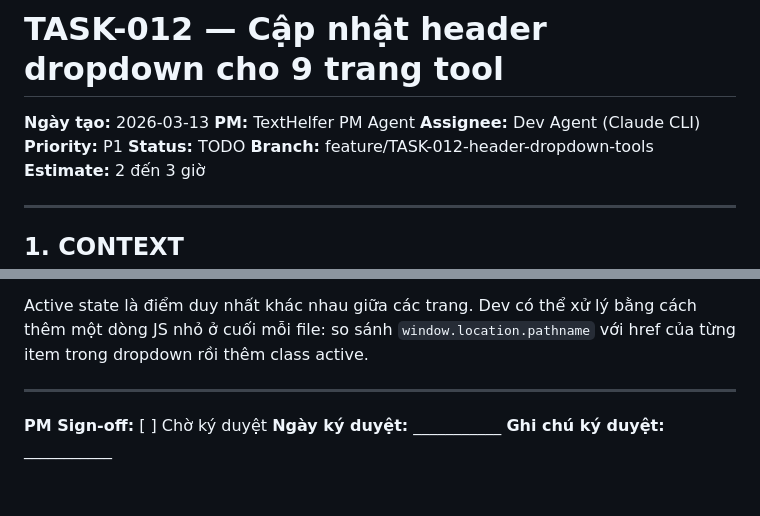
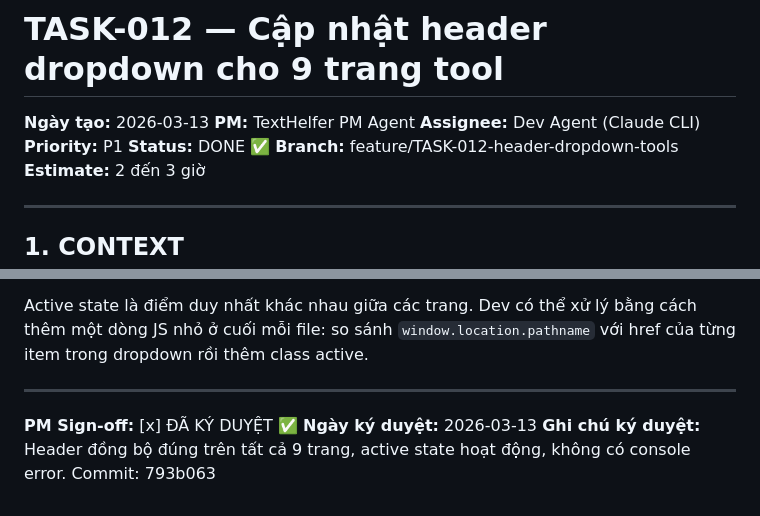
Before and after one commit to igramtopcom/texthelfer, a Markdown page: docs/tasks/TASK-012-header-dropdown-tools.md, 2 parts joined by grey strips. Drawn GitHub-style.

Commit message:
docs: close TASK-012 — PM approved, header dropdown synced
Co-Authored-By: Claude Opus 4.6 <noreply@anthropic.com>

```diff
--- a/docs/tasks/TASK-012-header-dropdown-tools.md
+++ b/docs/tasks/TASK-012-header-dropdown-tools.md
@@ -4,7 +4,7 @@
 **PM:** TextHelfer PM Agent
 **Assignee:** Dev Agent (Claude CLI)
 **Priority:** P1
-**Status:** TODO
+**Status:** DONE ✅
 **Branch:** feature/TASK-012-header-dropdown-tools
 **Estimate:** 2 đến 3 giờ
 
@@ -110,6 +110,6 @@ Active state là điểm duy nhất khác nhau giữa các trang. Dev có thể
 
 ---
 
-**PM Sign-off:** [ ] Chờ ký duyệt
-**Ngày ký duyệt:** ___________
-**Ghi chú ký duyệt:** ___________
+**PM Sign-off:** [x] ĐÃ KÝ DUYỆT ✅
+**Ngày ký duyệt:** 2026-03-13
+**Ghi chú ký duyệt:** Header đồng bộ đúng trên tất cả 9 trang, active state hoạt động, không có console error. Commit: 793b063
```
